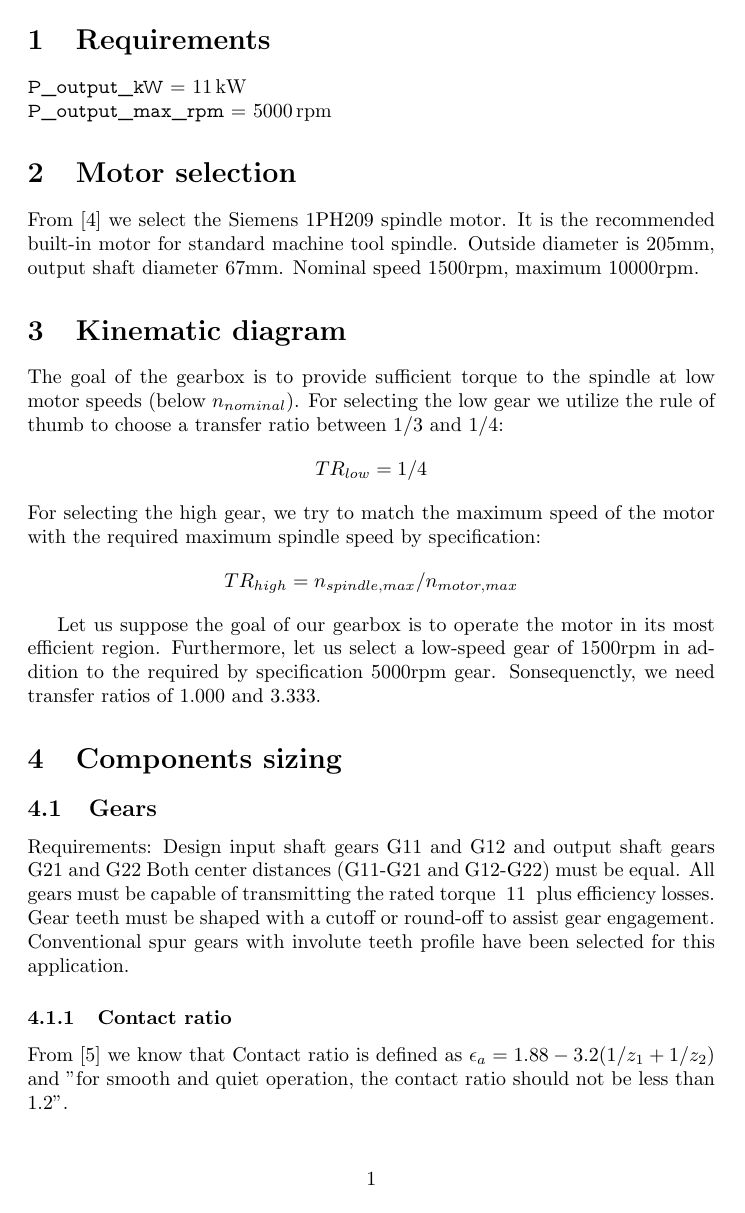
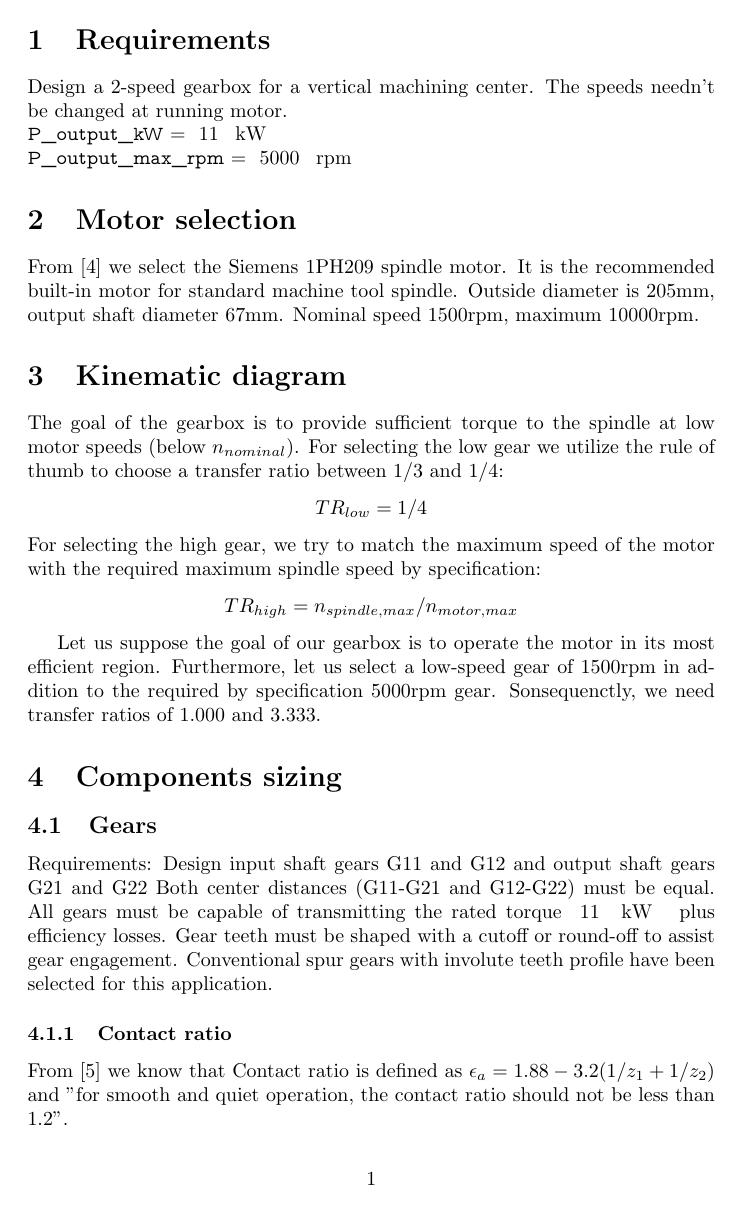
Before and after one commit to MiroslavVitkov/gearbox, a LaTeX document (calculations.tex): page 2 of 5. Compiled offline with pdfLaTeX.

Commit message:
\PrintVar now lists measurement units.

```diff
--- a/calculations.tex
+++ b/calculations.tex
@@ -15,9 +15,7 @@
     \detokenize{#1}% make _ to character
   \endgroup
   ~=~%
-  \FPprint{#1}%
-  \,%
-  \ExtractUnit{#1}%
+  \PrintVar{#1}
 }
 \newcommand*{\ExtractUnit}[1]{%
   \expandafter\ExtractUnitAux\detokenize{#1_}\relax
@@ -38,6 +36,8 @@
 \newcommand*{\PrintVar}[1]
 {
   \FPprint{#1}
+  \,
+  \ExtractUnit{#1}
 }
 
 \documentclass{article}
@@ -59,6 +59,8 @@
 % End of title page.
 
 \section{Requirements}
+Design a 2-speed gearbox for a vertical machining center.
+The speeds needn't be changed at running motor. \\
 \SetVar{P_output_kW}{11}          \\
 \SetVar{P_output_max_rpm}{5000}
 
```
